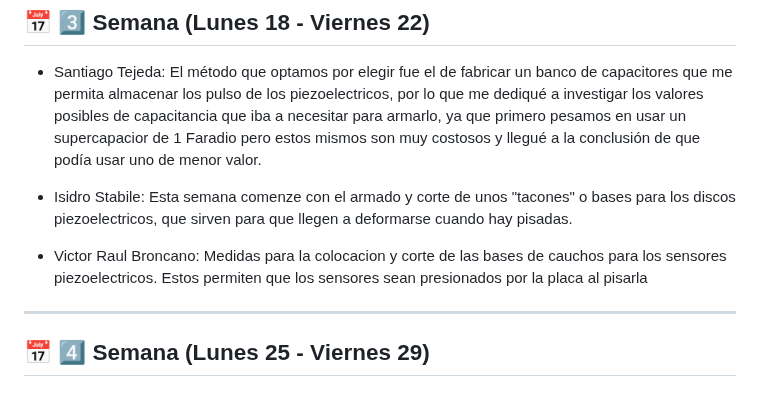
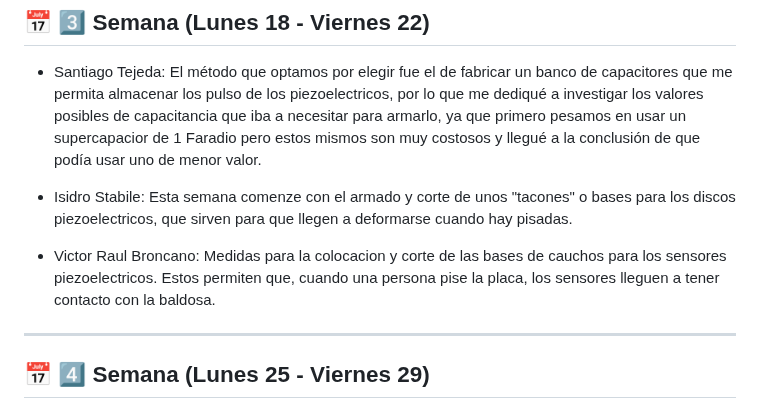
Before and after one commit to impatrq/Pleper, a Markdown page: Documentos Proyecto/Bitácora/Agosto.md, the part around the change. Rendered like a GitHub page.

Commit message:
3era semana de agosto

```diff
--- a/Documentos Proyecto/Bitácora/Agosto.md
+++ b/Documentos Proyecto/Bitácora/Agosto.md
@@ -29,7 +29,7 @@
 
 - Isidro Stabile: Esta semana comenze con el armado y corte de unos "tacones" o bases para los discos piezoelectricos, que sirven para que llegen a deformarse cuando hay pisadas.
 
-- Victor Raul Broncano: Medidas para la colocacion y corte de las bases de cauchos para los sensores piezoelectricos. Estos permiten que los sensores sean presionados por la placa al pisarla
+- Victor Raul Broncano: Medidas para la colocacion y corte de las bases de cauchos para los sensores piezoelectricos. Estos permiten que, cuando una persona pise la placa, los sensores lleguen a tener contacto con la baldosa.
 
 ---
 
```
